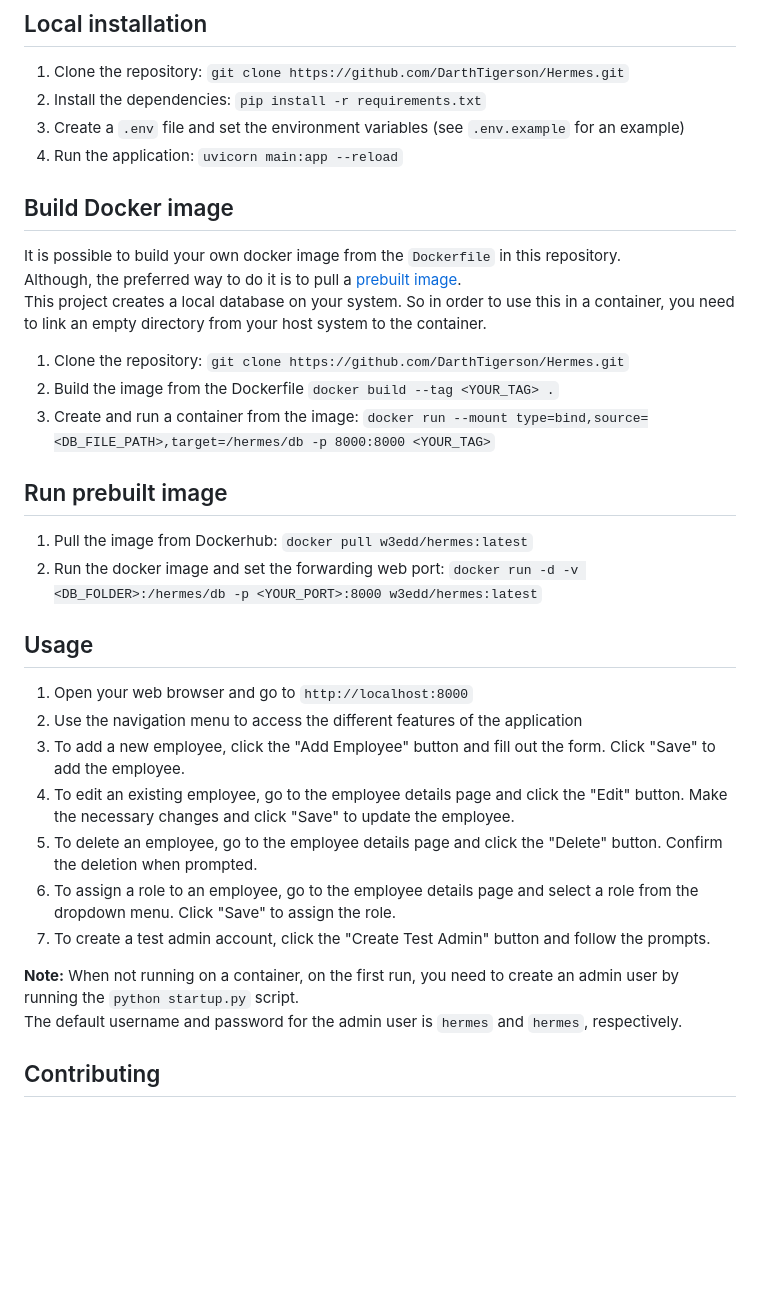
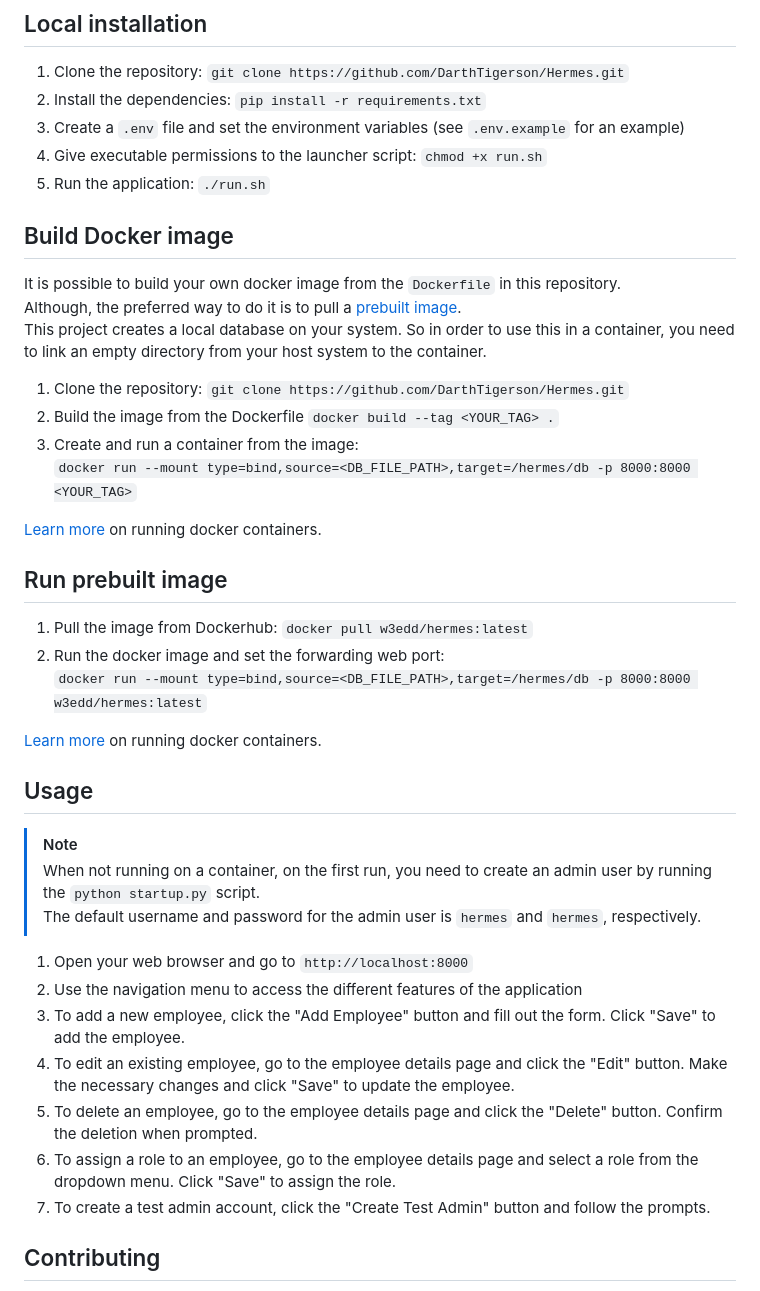
Before and after one commit to DarthTigerson/Hermes, a Markdown page: README.md, the part around the change. Rendered like a GitHub page; blank space fills up the shorter version.

Commit message:
corrections and improvements to README.md

```diff
--- a/README.md
+++ b/README.md
@@ -27,7 +27,8 @@ You can install the [project locally](#local-installation), and run it on your o
 1. Clone the repository: `git clone https://github.com/DarthTigerson/Hermes.git`
 2. Install the dependencies: `pip install -r requirements.txt`
 3. Create a `.env` file and set the environment variables (see `.env.example` for an example)
-4. Run the application: `uvicorn main:app --reload`
+4. Give executable permissions to the launcher script: `chmod +x run.sh`
+5. Run the application: `./run.sh`
 
 ## Build Docker image
 
@@ -38,14 +39,24 @@ you need to link an empty directory from your host system to the container.
 
 1. Clone the repository: `git clone https://github.com/DarthTigerson/Hermes.git`
 2. Build the image from the Dockerfile `docker build --tag <YOUR_TAG> .`
-3. Create and run a container from the image: `docker run --mount type=bind,source=<DB_FILE_PATH>,target=/hermes/db -p 8000:8000 <YOUR_TAG>`
+3. Create and run a container from the image:
+`docker run --mount type=bind,source=<DB_FILE_PATH>,target=/hermes/db -p 8000:8000 <YOUR_TAG>`
+
+[Learn more](https://docs.docker.com/engine/reference/commandline/run/) on running docker containers.
 
 ## Run prebuilt image
 
 1. Pull the image from Dockerhub: `docker pull w3edd/hermes:latest`
-2. Run the docker image and set the forwarding web port: `docker run -d -v <DB_FOLDER>:/hermes/db -p <YOUR_PORT>:8000 w3edd/hermes:latest`
+2. Run the docker image and set the forwarding web port:
+`docker run --mount type=bind,source=<DB_FILE_PATH>,target=/hermes/db -p 8000:8000 w3edd/hermes:latest`
+
+[Learn more](https://docs.docker.com/engine/reference/commandline/run/) on running docker containers.
 
 ## Usage
+
+> [!NOTE]
+> When not running on a container, on the first run, you need to create an admin user by running the `python startup.py` script.
+> The default username and password for the admin user is `hermes` and `hermes`, respectively.
 
 1. Open your web browser and go to `http://localhost:8000`
 2. Use the navigation menu to access the different features of the application
@@ -55,9 +66,6 @@ you need to link an empty directory from your host system to the container.
 6. To assign a role to an employee, go to the employee details page and select a role from the dropdown menu. Click "Save" to assign the role.
 7. To create a test admin account, click the "Create Test Admin" button and follow the prompts.
 
-**Note:** When not running on a container, on the first run, you need to create an admin user by running the `python startup.py` script.
-The default username and password for the admin user is `hermes` and `hermes`, respectively.
-
 ## Contributing
 
 Contributions are welcome! If you find a bug or have a feature request, please open an issue on GitHub. If you want to contribute code, please fork the repository and create a pull request.
```
